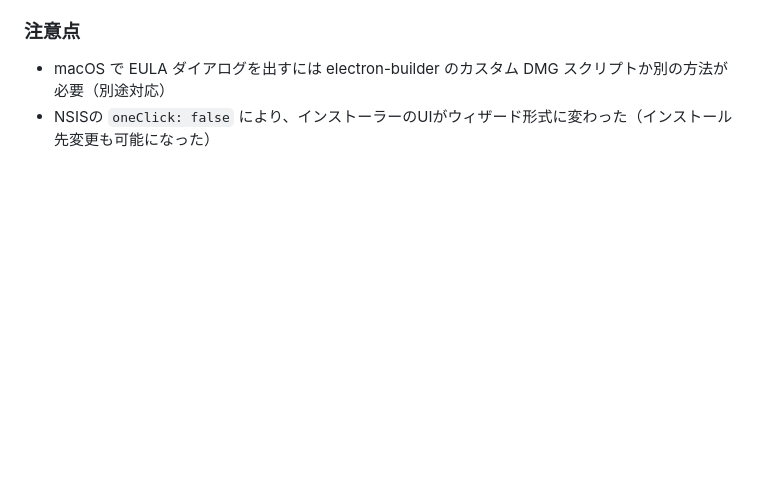
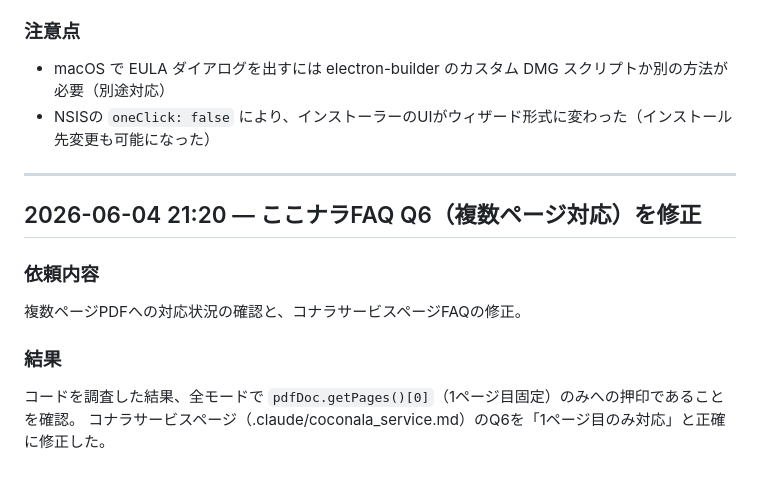
Before and after one commit to 8fk1/sign-flow, a Markdown page: HISTORY.md, the part around the change. Drawn GitHub-style; blank space fills up the shorter version.

Commit message:
docs: update service documentation and project history log

```diff
--- a/HISTORY.md
+++ b/HISTORY.md
@@ -391,3 +391,14 @@ SignFlowをココナラで一般販売するにあたり、販売前の注意事
 ### 注意点
 - macOS で EULA ダイアログを出すには electron-builder のカスタム DMG スクリプトか別の方法が必要（別途対応）
 - NSISの `oneClick: false` により、インストーラーのUIがウィザード形式に変わった（インストール先変更も可能になった）
+
+---
+
+## 2026-06-04 21:20 — ここナラFAQ Q6（複数ページ対応）を修正
+
+### 依頼内容
+複数ページPDFへの対応状況の確認と、コナラサービスページFAQの修正。
+
+### 結果
+コードを調査した結果、全モードで `pdfDoc.getPages()[0]`（1ページ目固定）のみへの押印であることを確認。
+コナラサービスページ（.claude/coconala_service.md）のQ6を「1ページ目のみ対応」と正確に修正した。
```
Also changed, not shown: .claude/coconala_service.md (+3 -2 lines).
